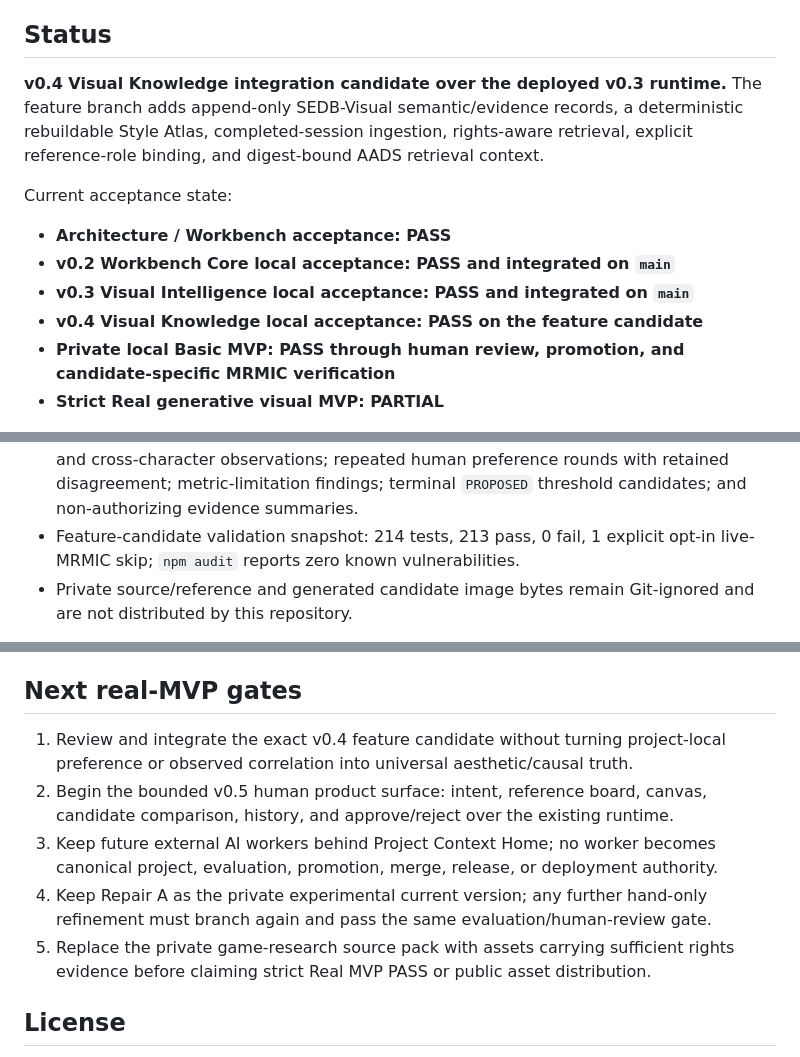
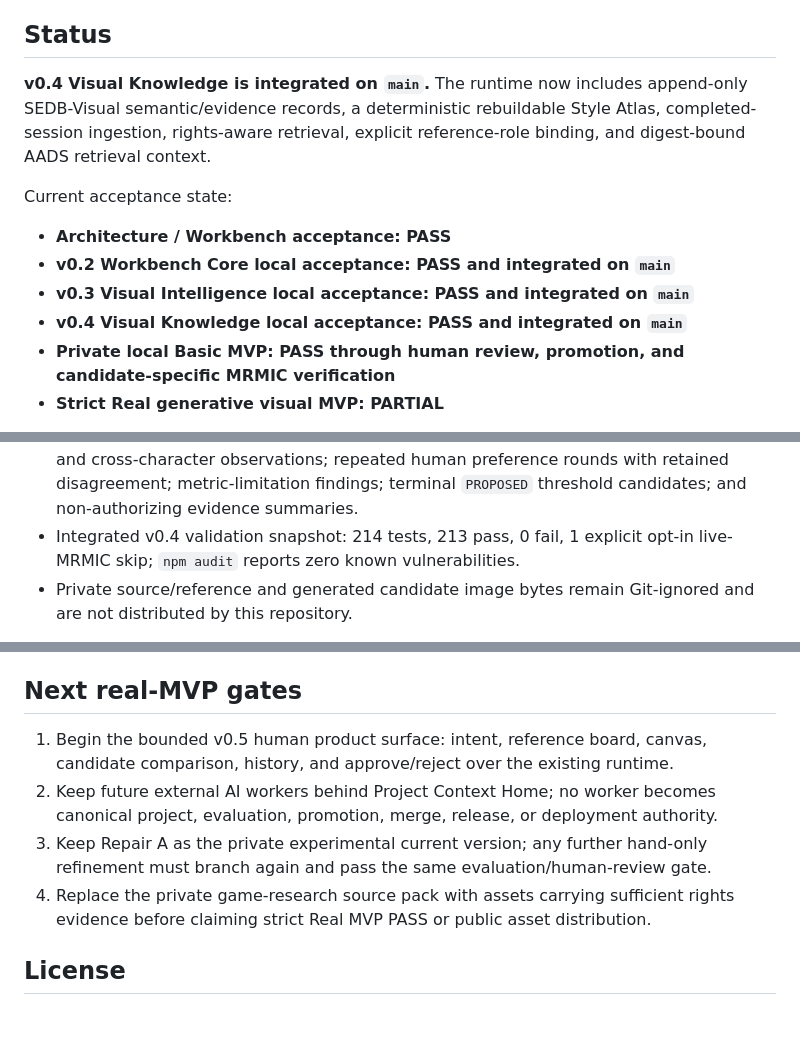
Before and after one commit to kakon77777-commits/EveAtelier, a Markdown page: README.md, 3 parts joined by grey strips. Rendered like a GitHub page; blank space fills up the shorter version.

Commit message:
docs: publish v0.4 main integration

```diff
--- a/README.md
+++ b/README.md
@@ -6,17 +6,17 @@ The project is designed around a simple premise: AI should work with explicit vi
 
 ## Status
 
-**v0.4 Visual Knowledge integration candidate over the deployed v0.3 runtime.** The
-feature branch adds append-only SEDB-Visual semantic/evidence records, a deterministic
-rebuildable Style Atlas, completed-session ingestion, rights-aware retrieval, explicit
-reference-role binding, and digest-bound AADS retrieval context.
+**v0.4 Visual Knowledge is integrated on `main`.** The runtime now includes append-only
+SEDB-Visual semantic/evidence records, a deterministic rebuildable Style Atlas,
+completed-session ingestion, rights-aware retrieval, explicit reference-role binding,
+and digest-bound AADS retrieval context.
 
 Current acceptance state:
 
 - **Architecture / Workbench acceptance: PASS**
 - **v0.2 Workbench Core local acceptance: PASS and integrated on `main`**
 - **v0.3 Visual Intelligence local acceptance: PASS and integrated on `main`**
-- **v0.4 Visual Knowledge local acceptance: PASS on the feature candidate**
+- **v0.4 Visual Knowledge local acceptance: PASS and integrated on `main`**
 - **Private local Basic MVP: PASS through human review, promotion, and candidate-specific MRMIC verification**
 - **Strict Real generative visual MVP: PARTIAL**
 
@@ -107,7 +107,7 @@ The initial pre-MVP engineering sequence has been executed:
 - Dynamic Operator Registry Kernel: data-loaded axes, locks, families and compiler rules; immutable version digests; REPLACE-safe append-only SQLite evidence; human-gated activation; provider-neutral semantic plans; revision-guarded exact provider receipts; store-issued runtime evidence tokens; PREPARED/COMPLETED/FAILED experience events; and a real registry-bound Pillow resize green control.
 - VUSD counterfactual evidence kernel: immutable pre-generation predictions and later observations; exact pack/axis/lock/minimal-closure validation; declared non-vacuous closure participation; explicit collateral deltas; derived residual comparison; and candidate-only operator proposals that cannot activate or promote themselves.
 - Same-Series Calibration Evidence Kernel: immutable versioned dimension profiles; explicit legacy-v1 adaptation; data-defined additional dimensions; exact same-character and cross-character observations; repeated human preference rounds with retained disagreement; metric-limitation findings; terminal `PROPOSED` threshold candidates; and non-authorizing evidence summaries.
-- Feature-candidate validation snapshot: 214 tests, 213 pass, 0 fail, 1 explicit
+- Integrated v0.4 validation snapshot: 214 tests, 213 pass, 0 fail, 1 explicit
   opt-in live-MRMIC skip; `npm audit` reports zero known vulnerabilities.
 - Private source/reference and generated candidate image bytes remain Git-ignored and are not distributed by this repository.
 
@@ -129,14 +129,12 @@ The v0.4 completion contract and evidence are in
 
 ## Next real-MVP gates
 
-1. Review and integrate the exact v0.4 feature candidate without turning project-local
-   preference or observed correlation into universal aesthetic/causal truth.
-2. Begin the bounded v0.5 human product surface: intent, reference board, canvas,
+1. Begin the bounded v0.5 human product surface: intent, reference board, canvas,
    candidate comparison, history, and approve/reject over the existing runtime.
-3. Keep future external AI workers behind Project Context Home; no worker becomes
+2. Keep future external AI workers behind Project Context Home; no worker becomes
    canonical project, evaluation, promotion, merge, release, or deployment authority.
-4. Keep Repair A as the private experimental current version; any further hand-only refinement must branch again and pass the same evaluation/human-review gate.
-5. Replace the private game-research source pack with assets carrying sufficient rights evidence before claiming strict Real MVP PASS or public asset distribution.
+3. Keep Repair A as the private experimental current version; any further hand-only refinement must branch again and pass the same evaluation/human-review gate.
+4. Replace the private game-research source pack with assets carrying sufficient rights evidence before claiming strict Real MVP PASS or public asset distribution.
 
 ## License
 
```
Also changed, not shown: docs/mvp/V04_VISUAL_KNOWLEDGE_ACCEPTANCE_v0.1.md (+25 -10 lines), 1 other file.
